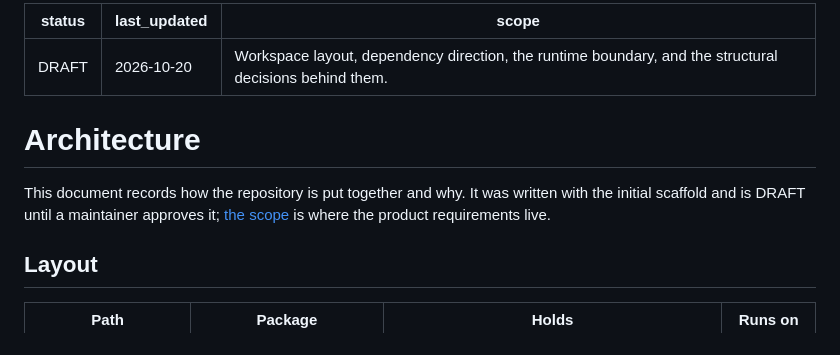
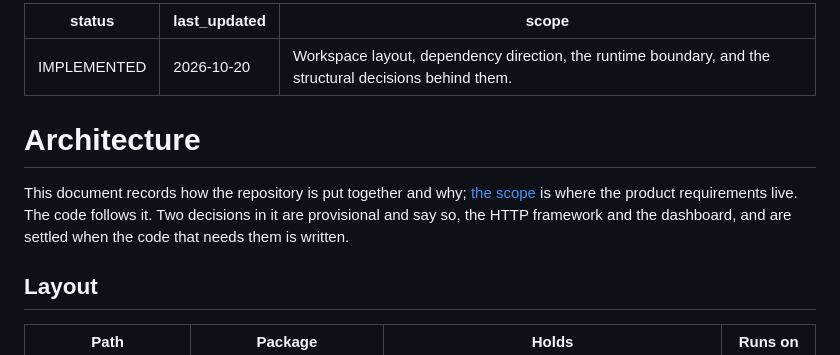
Before and after one commit to codenhub/symbolon, a Markdown page: docs/architecture.md, the part around the change. Drawn GitHub-style.

Commit message:
docs(architecture): mark the architecture implemented
The maintainer approved the layout and decisions it records, and the
code already follows them. The HTTP framework and the dashboard stay
provisional, as the document says.

Co-Authored-By: Claude Opus 5.5 <noreply@anthropic.com>

```diff
--- a/docs/architecture.md
+++ b/docs/architecture.md
@@ -1,12 +1,12 @@
 ---
-status: DRAFT
+status: IMPLEMENTED
 last_updated: 2026-10-20
 scope: Workspace layout, dependency direction, the runtime boundary, and the structural decisions behind them.
 ---
 
 # Architecture
 
-This document records how the repository is put together and why. It was written with the initial scaffold and is DRAFT until a maintainer approves it; [the scope](scope.md) is where the product requirements live.
+This document records how the repository is put together and why; [the scope](scope.md) is where the product requirements live. The code follows it. Two decisions in it are provisional and say so, the HTTP framework and the dashboard, and are settled when the code that needs them is written.
 
 ## Layout
 
```
